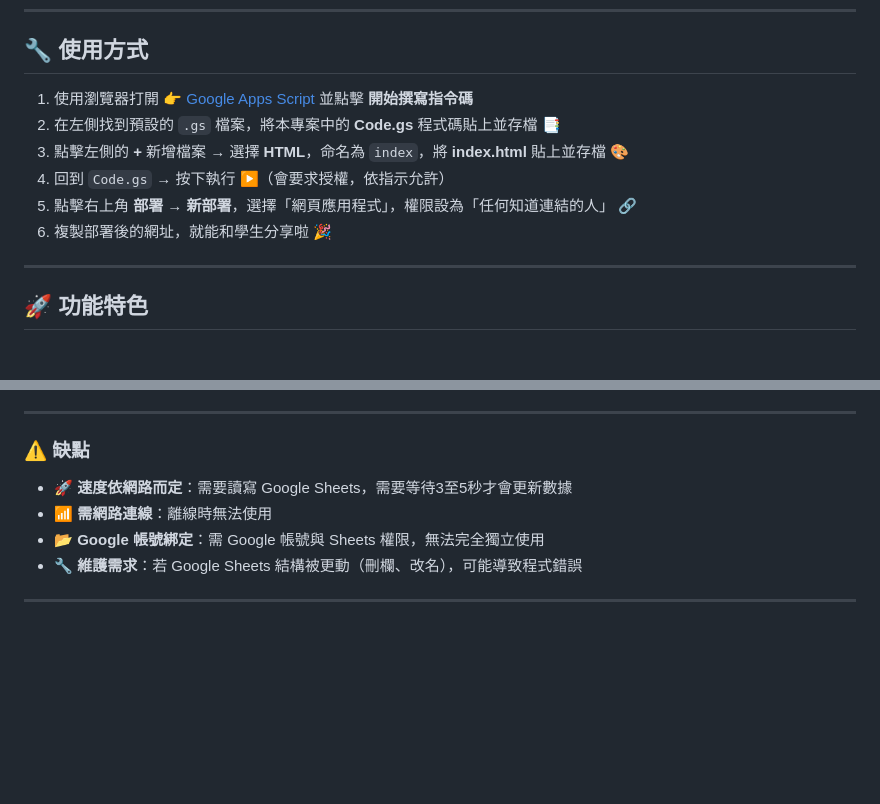
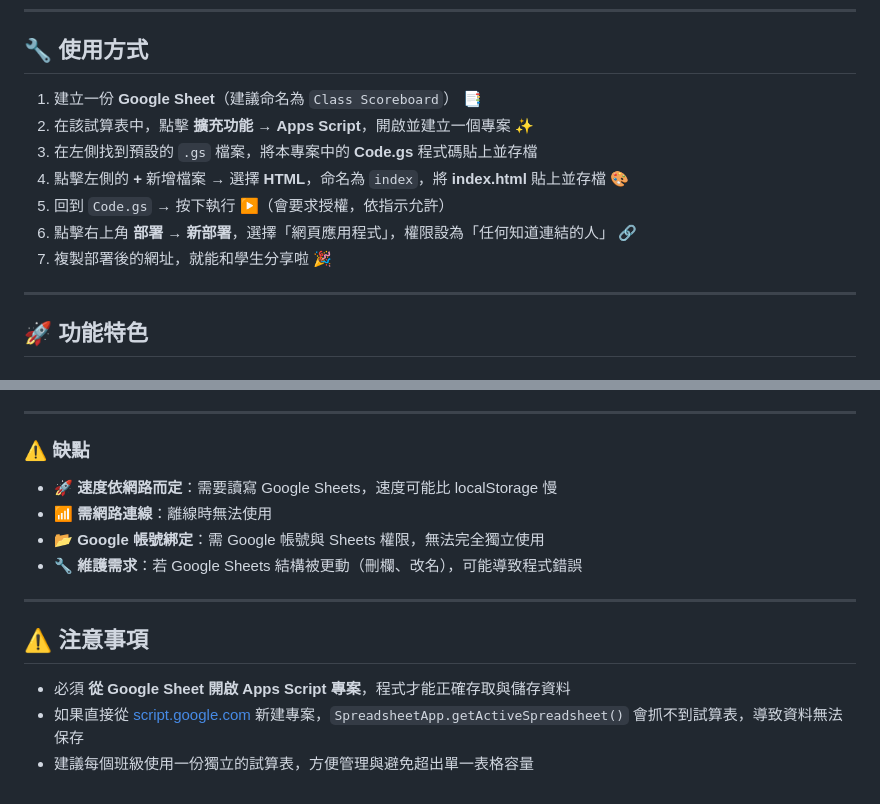
Before and after one commit to znxuyz/ClassManagementSystem-V3.0, a Markdown page: README.md, 2 parts joined by grey strips. Drawn GitHub-style; blank space fills up the shorter version.

```diff
--- a/README.md
+++ b/README.md
@@ -15,12 +15,13 @@
 ---
 
 ## 🔧 使用方式
-1. 使用瀏覽器打開 👉 [Google Apps Script](https://developers.google.com/apps-script?hl=zh-tw) 並點擊 **開始撰寫指令碼**
-2. 在左側找到預設的 `.gs` 檔案，將本專案中的 **Code.gs** 程式碼貼上並存檔 📑
-3. 點擊左側的 **+** 新增檔案 → 選擇 **HTML**，命名為 `index`，將 **index.html** 貼上並存檔 🎨
-4. 回到 `Code.gs` → 按下執行 ▶️（會要求授權，依指示允許）
-5. 點擊右上角 **部署 → 新部署**，選擇「網頁應用程式」，權限設為「任何知道連結的人」 🔗
-6. 複製部署後的網址，就能和學生分享啦 🎉
+1. 建立一份 **Google Sheet**（建議命名為 `Class Scoreboard`） 📑
+2. 在該試算表中，點擊 **擴充功能 → Apps Script**，開啟並建立一個專案 ✨
+3. 在左側找到預設的 `.gs` 檔案，將本專案中的 **Code.gs** 程式碼貼上並存檔
+4. 點擊左側的 **+** 新增檔案 → 選擇 **HTML**，命名為 `index`，將 **index.html** 貼上並存檔 🎨
+5. 回到 `Code.gs` → 按下執行 ▶️（會要求授權，依指示允許）
+6. 點擊右上角 **部署 → 新部署**，選擇「網頁應用程式」，權限設為「任何知道連結的人」 🔗
+7. 複製部署後的網址，就能和學生分享啦 🎉
 
 ---
 
@@ -73,9 +74,14 @@
 ---
 
 ### ⚠️ 缺點
-- 🚀 **速度依網路而定**：需要讀寫 Google Sheets，需要等待3至5秒才會更新數據
+- 🚀 **速度依網路而定**：需要讀寫 Google Sheets，速度可能比 localStorage 慢
 - 📶 **需網路連線**：離線時無法使用
 - 📂 **Google 帳號綁定**：需 Google 帳號與 Sheets 權限，無法完全獨立使用
 - 🔧 **維護需求**：若 Google Sheets 結構被更動（刪欄、改名），可能導致程式錯誤
 
 ---
+
+## ⚠️ 注意事項
+- 必須 **從 Google Sheet 開啟 Apps Script 專案**，程式才能正確存取與儲存資料
+- 如果直接從 [script.google.com](https://script.google.com) 新建專案，`SpreadsheetApp.getActiveSpreadsheet()` 會抓不到試算表，導致資料無法保存
+- 建議每個班級使用一份獨立的試算表，方便管理與避免超出單一表格容量
```
